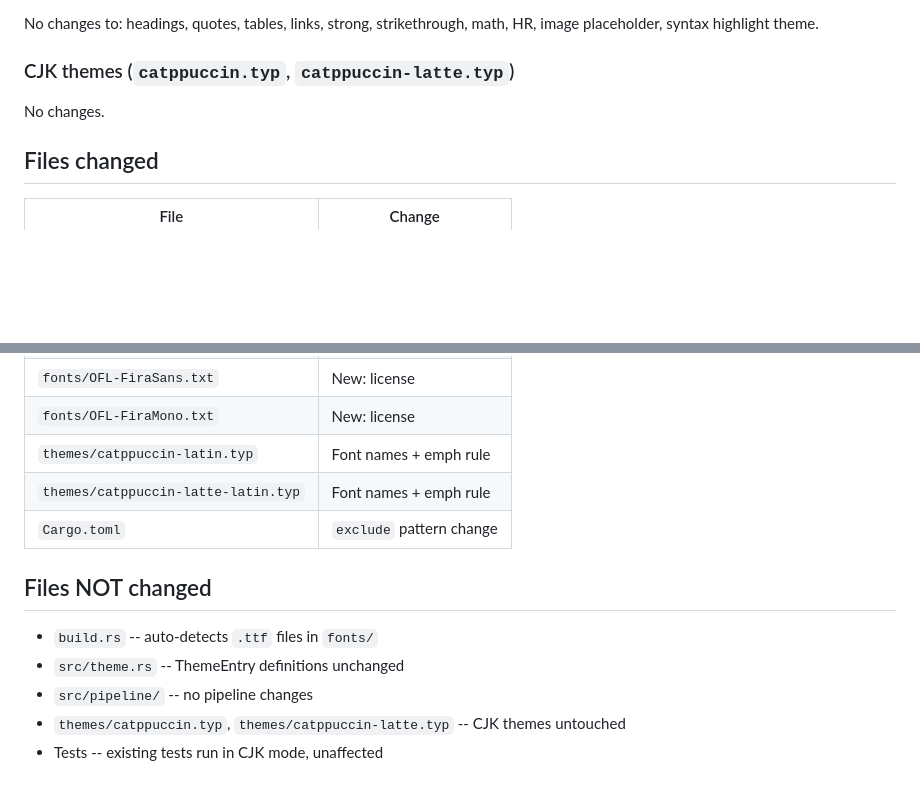
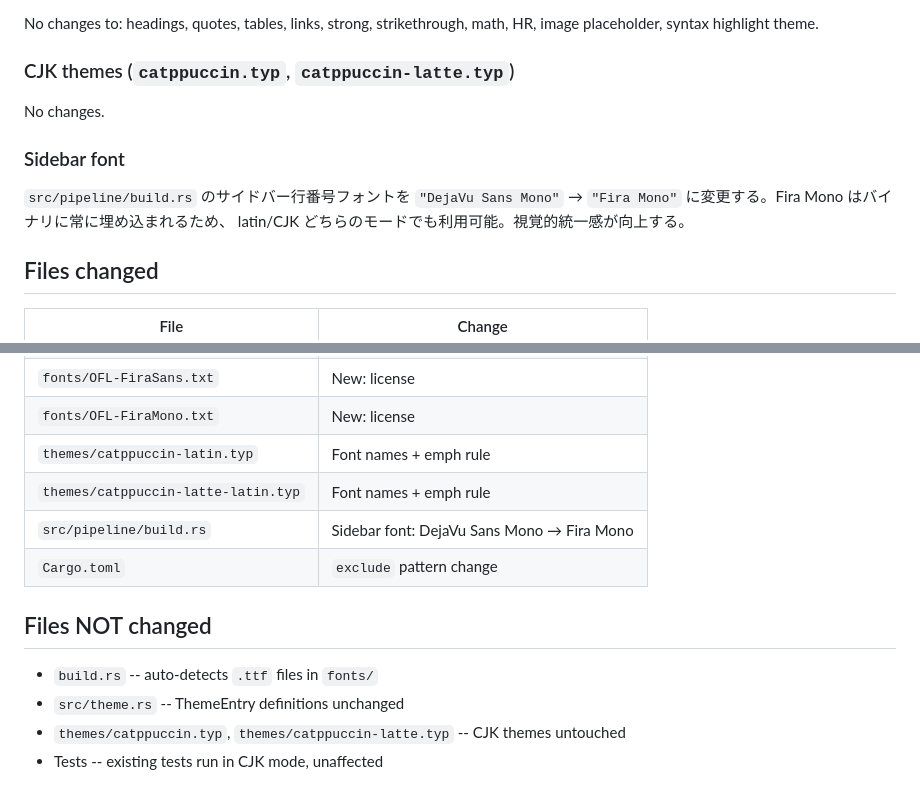
Before and after one commit to saka1/mlux, a Markdown page: docs/2026-03-25-latin-font-design.md, 2 parts joined by grey strips. Rendered like a GitHub page; blank space fills up the shorter version.

Commit message:
docs: add sidebar font change to latin-font spec
Fira Mono is always embedded, so sidebar line numbers
should use it for visual consistency across all modes.

Co-Authored-By: Claude Opus 4.6 (1M context) <noreply@anthropic.com>

```diff
--- a/docs/2026-03-25-latin-font-design.md
+++ b/docs/2026-03-25-latin-font-design.md
@@ -108,6 +108,12 @@ image placeholder, syntax highlight theme.
 
 No changes.
 
+### Sidebar font
+
+`src/pipeline/build.rs` のサイドバー行番号フォントを `"DejaVu Sans Mono"` →
+`"Fira Mono"` に変更する。Fira Mono はバイナリに常に埋め込まれるため、
+latin/CJK どちらのモードでも利用可能。視覚的統一感が向上する。
+
 ## Files changed
 
 | File | Change |
@@ -118,13 +124,13 @@ No changes.
 | `fonts/OFL-FiraMono.txt` | New: license |
 | `themes/catppuccin-latin.typ` | Font names + emph rule |
 | `themes/catppuccin-latte-latin.typ` | Font names + emph rule |
+| `src/pipeline/build.rs` | Sidebar font: DejaVu Sans Mono → Fira Mono |
 | `Cargo.toml` | `exclude` pattern change |
 
 ## Files NOT changed
 
 - `build.rs` -- auto-detects `.ttf` files in `fonts/`
 - `src/theme.rs` -- ThemeEntry definitions unchanged
-- `src/pipeline/` -- no pipeline changes
 - `themes/catppuccin.typ`, `themes/catppuccin-latte.typ` -- CJK themes untouched
 - Tests -- existing tests run in CJK mode, unaffected
 
```
